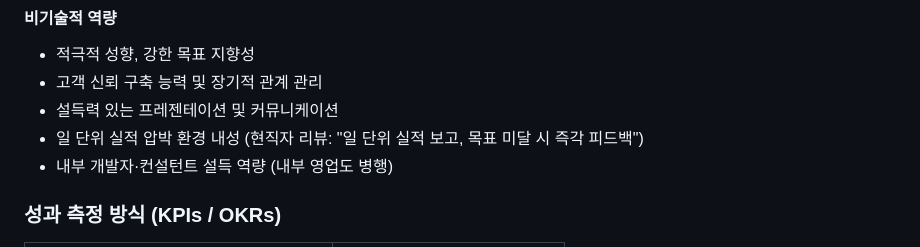
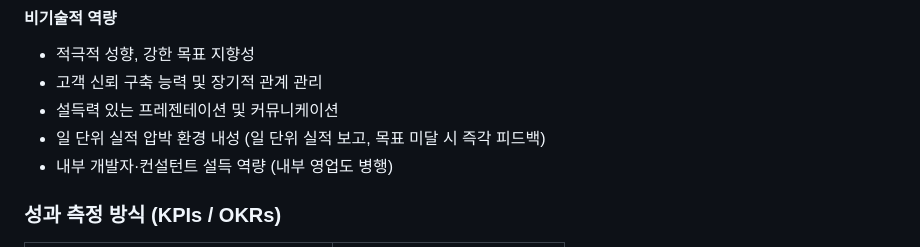
Before and after one commit to lovejunu/IT-OKR_KPI-dashboard, a Markdown page: Korea_01_더존비즈온_직무분석.md, the part around the change. GitHub-like rendering.

Commit message:
auto: Claude 수정사항 반영

```diff
--- a/Korea_01_더존비즈온_직무분석.md
+++ b/Korea_01_더존비즈온_직무분석.md
@@ -33,7 +33,7 @@
 - 적극적 성향, 강한 목표 지향성
 - 고객 신뢰 구축 능력 및 장기적 관계 관리
 - 설득력 있는 프레젠테이션 및 커뮤니케이션
-- 일 단위 실적 압박 환경 내성 (현직자 리뷰: "일 단위 실적 보고, 목표 미달 시 즉각 피드백")
+- 일 단위 실적 압박 환경 내성 (일 단위 실적 보고, 목표 미달 시 즉각 피드백)
 - 내부 개발자·컨설턴트 설득 역량 (내부 영업도 병행)
 
 ### 성과 측정 방식 (KPIs / OKRs)
```
